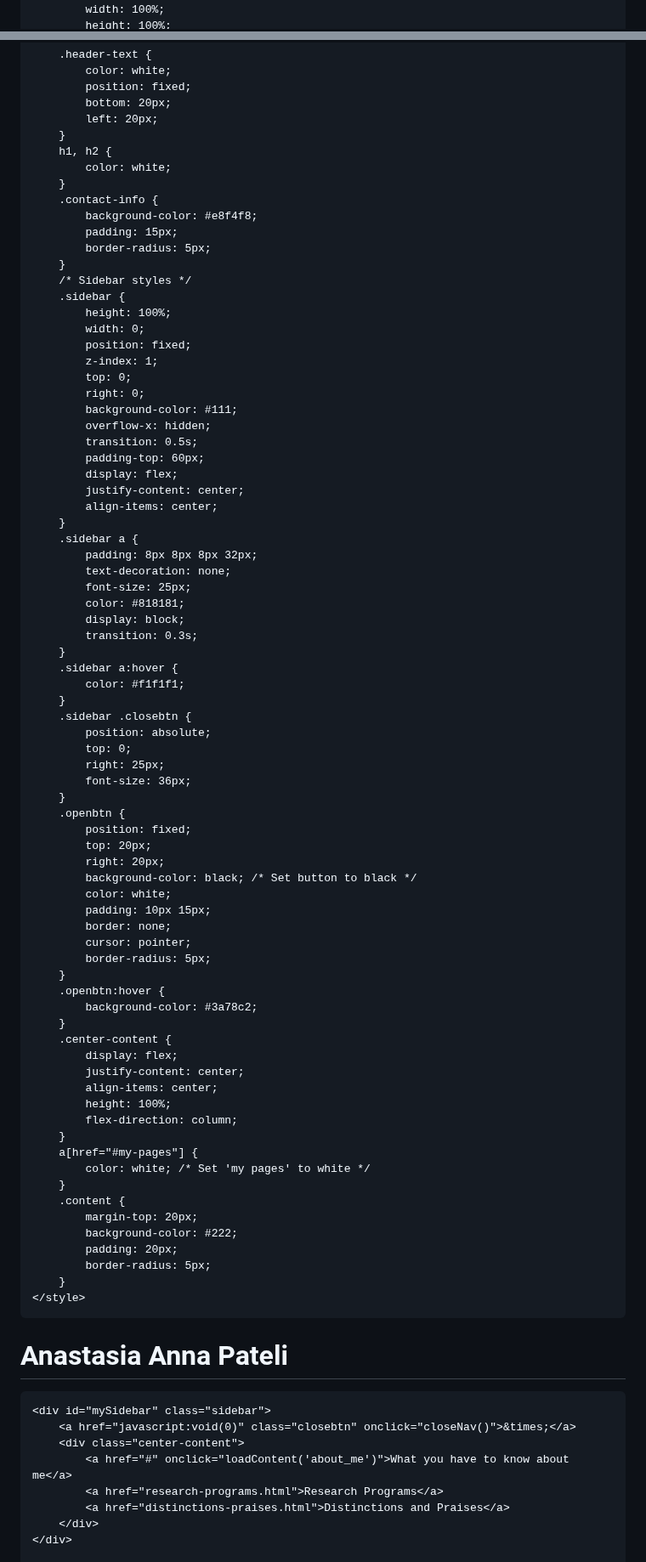
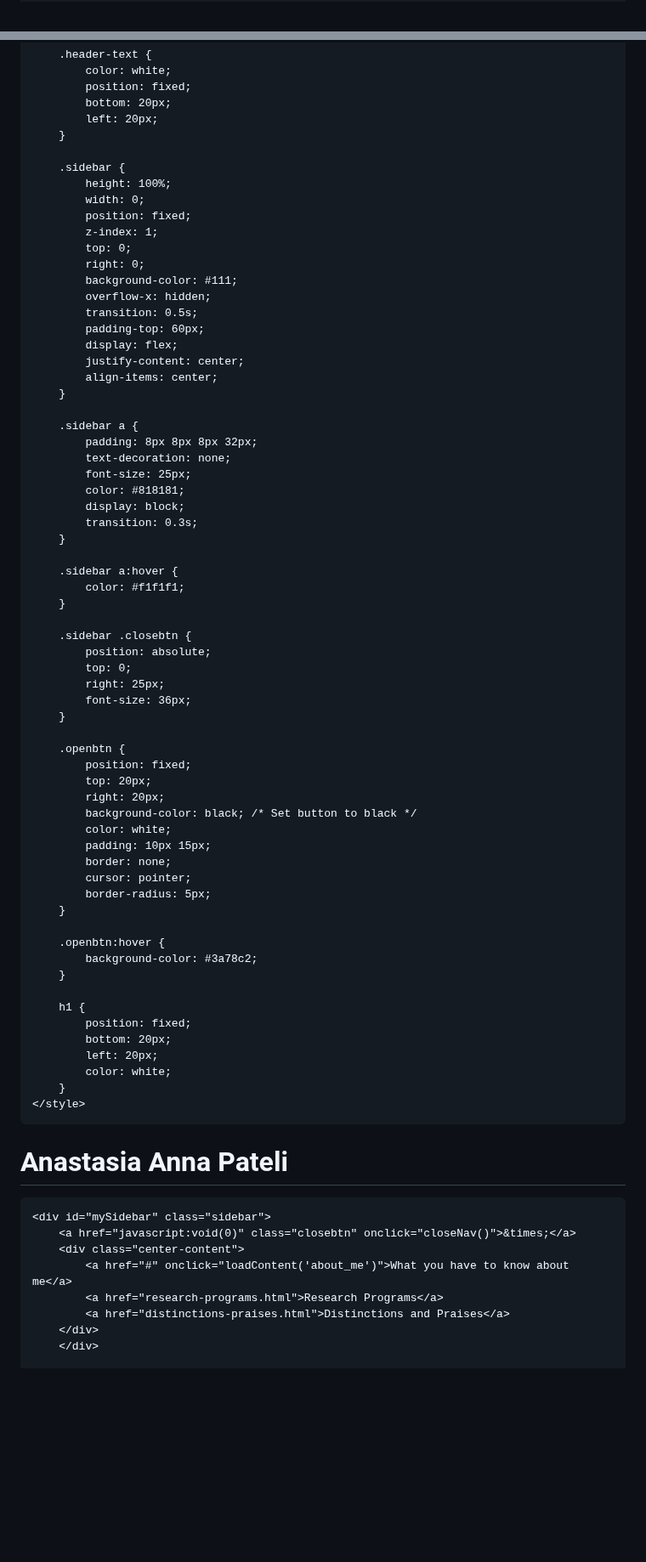
Before and after one commit to AnastasiaPateli/mypages, a Markdown page: README.md, 2 parts joined by grey strips. Shown at 85% size. GitHub-like rendering; blank space fills up the shorter version.

```diff
--- a/README.md
+++ b/README.md
@@ -8,8 +8,6 @@
             font-family: Arial, sans-serif;
             line-height: 1.6;
             margin: 0;
-            padding: 20px;
-            overflow: hidden;
             color: white; /* Set all text to white */
         }
 
@@ -42,15 +40,7 @@
             bottom: 20px;
             left: 20px;
         }
-        h1, h2 {
-            color: white;
-        }
-        .contact-info {
-            background-color: #e8f4f8;
-            padding: 15px;
-            border-radius: 5px;
-        }
-        /* Sidebar styles */
+
         .sidebar {
             height: 100%;
             width: 0;
@@ -66,6 +56,7 @@
             justify-content: center;
             align-items: center;
         }
+
         .sidebar a {
             padding: 8px 8px 8px 32px;
             text-decoration: none;
@@ -74,15 +65,18 @@
             display: block;
             transition: 0.3s;
         }
+
         .sidebar a:hover {
             color: #f1f1f1;
         }
+
         .sidebar .closebtn {
             position: absolute;
             top: 0;
             right: 25px;
             font-size: 36px;
         }
+
         .openbtn {
             position: fixed;
             top: 20px;
@@ -94,24 +88,16 @@
             cursor: pointer;
             border-radius: 5px;
         }
+
         .openbtn:hover {
             background-color: #3a78c2;
         }
-        .center-content {
-            display: flex;
-            justify-content: center;
-            align-items: center;
-            height: 100%;
-            flex-direction: column;
-        }
-        a[href="#my-pages"] {
-            color: white; /* Set 'my pages' to white */
-        }
-        .content {
-            margin-top: 20px;
-            background-color: #222;
-            padding: 20px;
-            border-radius: 5px;
+
+        h1 {
+            position: fixed;
+            bottom: 20px;
+            left: 20px;
+            color: white;
         }
     </style>
 </head>
@@ -128,6 +114,6 @@
             <a href="research-programs.html">Research Programs</a>
             <a href="distinctions-praises.html">Distinctions and Praises</a>
         </div>
-    </div>
+        </div>
 
     <button class="openbtn" onclick="openNav()">☰</button>
```
Also changed, not shown: other parts of README.md (+0 -2 lines).
